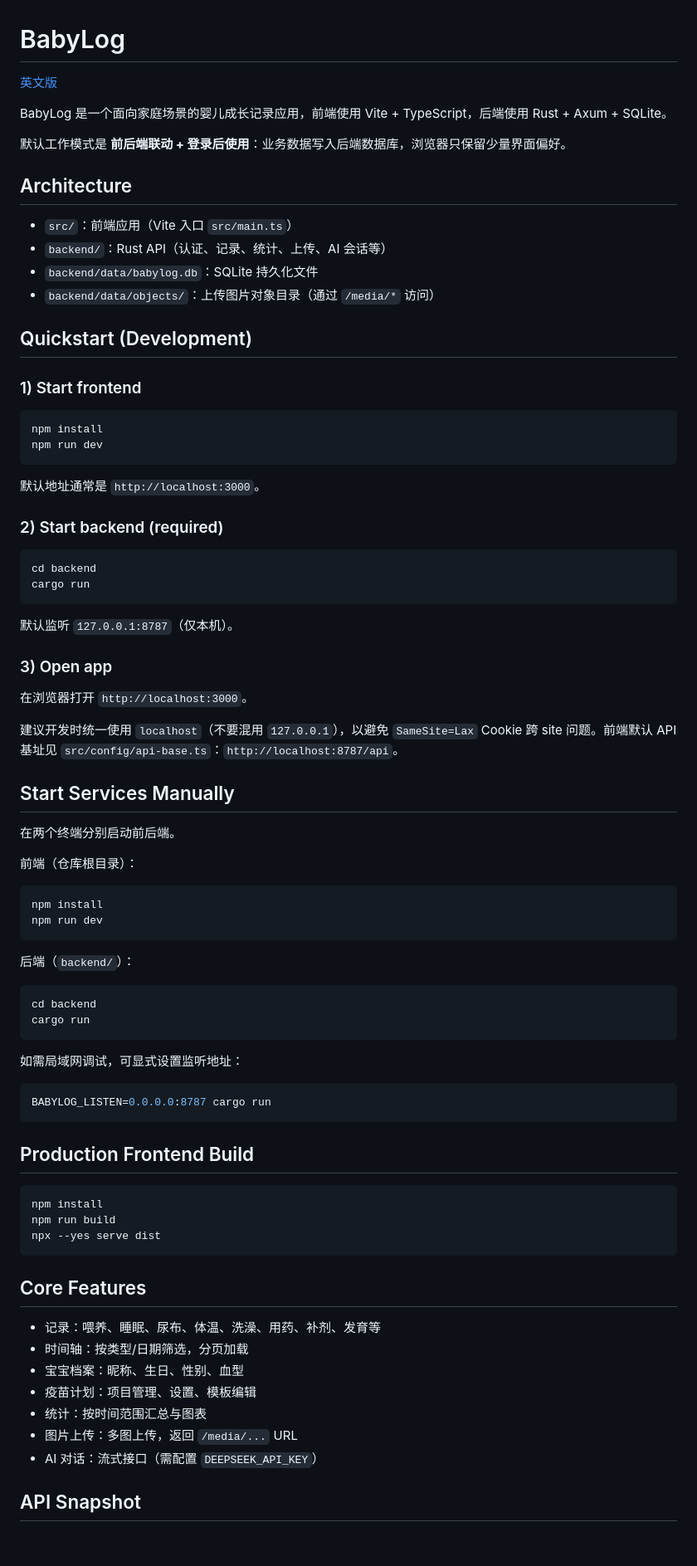
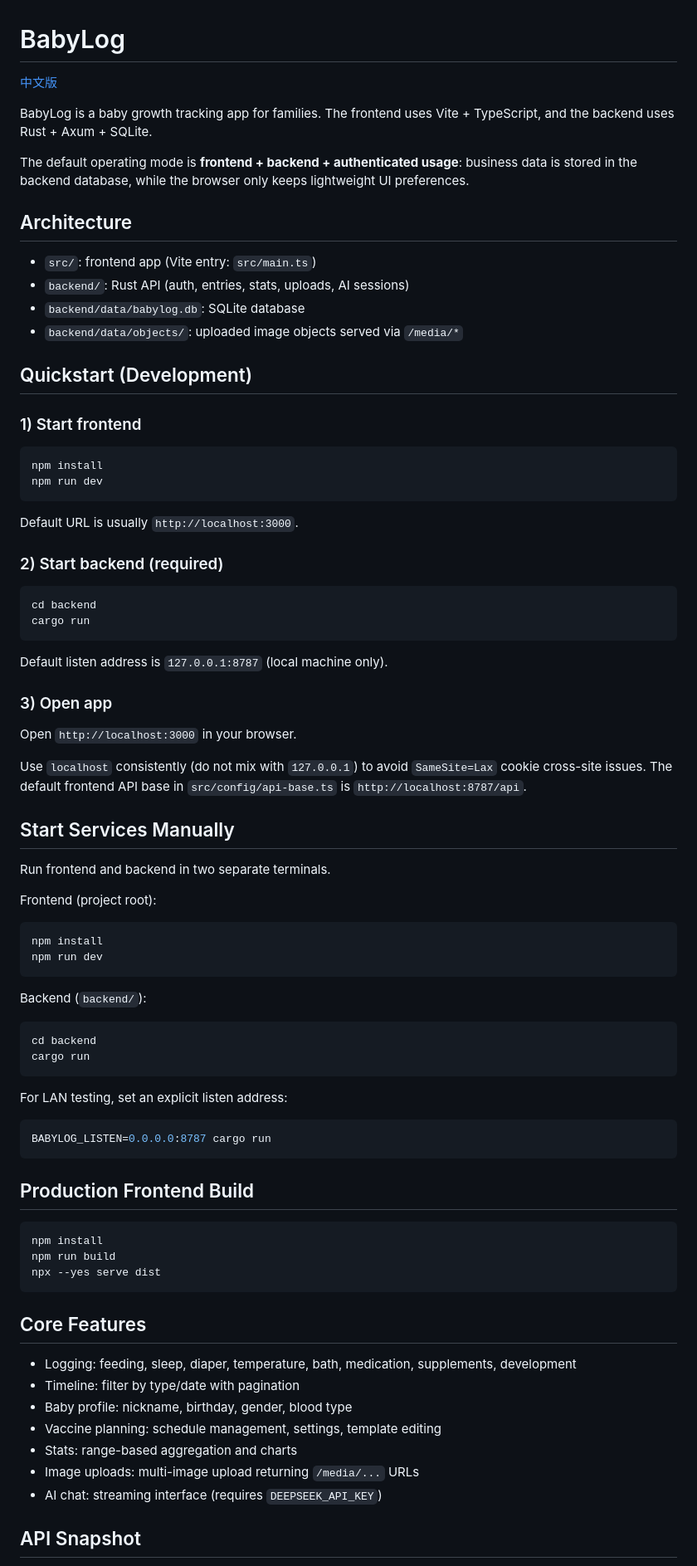
Before and after one commit to liqiangdu/babylog, a Markdown page: README.md, the part around one of its changes. Shown at 83% size. Rendered like a GitHub page; blank space fills up the shorter version.

````diff
--- a/README.md
+++ b/README.md
@@ -1,17 +1,17 @@
 # BabyLog
 
-[英文版](README.en.md)
+[中文版](README.zh-CN.md)
 
-BabyLog 是一个面向家庭场景的婴儿成长记录应用，前端使用 Vite + TypeScript，后端使用 Rust + Axum + SQLite。
+BabyLog is a baby growth tracking app for families. The frontend uses Vite + TypeScript, and the backend uses Rust + Axum + SQLite.
 
-默认工作模式是 **前后端联动 + 登录后使用**：业务数据写入后端数据库，浏览器只保留少量界面偏好。
+The default operating mode is **frontend + backend + authenticated usage**: business data is stored in the backend database, while the browser only keeps lightweight UI preferences.
 
 ## Architecture
 
-- `src/`：前端应用（Vite 入口 `src/main.ts`）
-- `backend/`：Rust API（认证、记录、统计、上传、AI 会话等）
-- `backend/data/babylog.db`：SQLite 持久化文件
-- `backend/data/objects/`：上传图片对象目录（通过 `/media/*` 访问）
+- `src/`: frontend app (Vite entry: `src/main.ts`)
+- `backend/`: Rust API (auth, entries, stats, uploads, AI sessions)
+- `backend/data/babylog.db`: SQLite database
+- `backend/data/objects/`: uploaded image objects served via `/media/*`
 
 ## Quickstart (Development)
 
@@ -22,7 +22,7 @@ npm install
 npm run dev
 ```
 
-默认地址通常是 `http://localhost:3000`。
+Default URL is usually `http://localhost:3000`.
 
 ### 2) Start backend (required)
 
@@ -31,33 +31,33 @@ cd backend
 cargo run
 ```
 
-默认监听 `127.0.0.1:8787`（仅本机）。
+Default listen address is `127.0.0.1:8787` (local machine only).
 
 ### 3) Open app
 
-在浏览器打开 `http://localhost:3000`。
+Open `http://localhost:3000` in your browser.
 
-建议开发时统一使用 `localhost`（不要混用 `127.0.0.1`），以避免 `SameSite=Lax` Cookie 跨 site 问题。前端默认 API 基址见 `src/config/api-base.ts`：`http://localhost:8787/api`。
+Use `localhost` consistently (do not mix with `127.0.0.1`) to avoid `SameSite=Lax` cookie cross-site issues. The default frontend API base in `src/config/api-base.ts` is `http://localhost:8787/api`.
 
 ## Start Services Manually
 
-在两个终端分别启动前后端。
+Run frontend and backend in two separate terminals.
 
-前端（仓库根目录）：
+Frontend (project root):
 
 ```bash
 npm install
 npm run dev
 ```
 
-后端（`backend/`）：
+Backend (`backend/`):
 
 ```bash
 cd backend
 cargo run
 ```
 
-如需局域网调试，可显式设置监听地址：
+For LAN testing, set an explicit listen address:
 
 ```bash
 BABYLOG_LISTEN=0.0.0.0:8787 cargo run
@@ -73,13 +73,13 @@ npx --yes serve dist
 
 ## Core Features
 
-- 记录：喂养、睡眠、尿布、体温、洗澡、用药、补剂、发育等
-- 时间轴：按类型/日期筛选，分页加载
-- 宝宝档案：昵称、生日、性别、血型
-- 疫苗计划：项目管理、设置、模板编辑
-- 统计：按时间范围汇总与图表
-- 图片上传：多图上传，返回 `/media/...` URL
-- AI 对话：流式接口（需配置 `DEEPSEEK_API_KEY`）
+- Logging: feeding, sleep, diaper, temperature, bath, medication, supplements, development
+- Timeline: filter by type/date with pagination
+- Baby profile: nickname, birthday, gender, blood type
+- Vaccine planning: schedule management, settings, template editing
+- Stats: range-based aggregation and charts
+- Image uploads: multi-image upload returning `/media/...` URLs
+- AI chat: streaming interface (requires `DEEPSEEK_API_KEY`)
 
 ## API Snapshot
 
````
Also changed, not shown: other parts of README.md (+25 -25 lines), README.en.md (+1 -1 lines).
